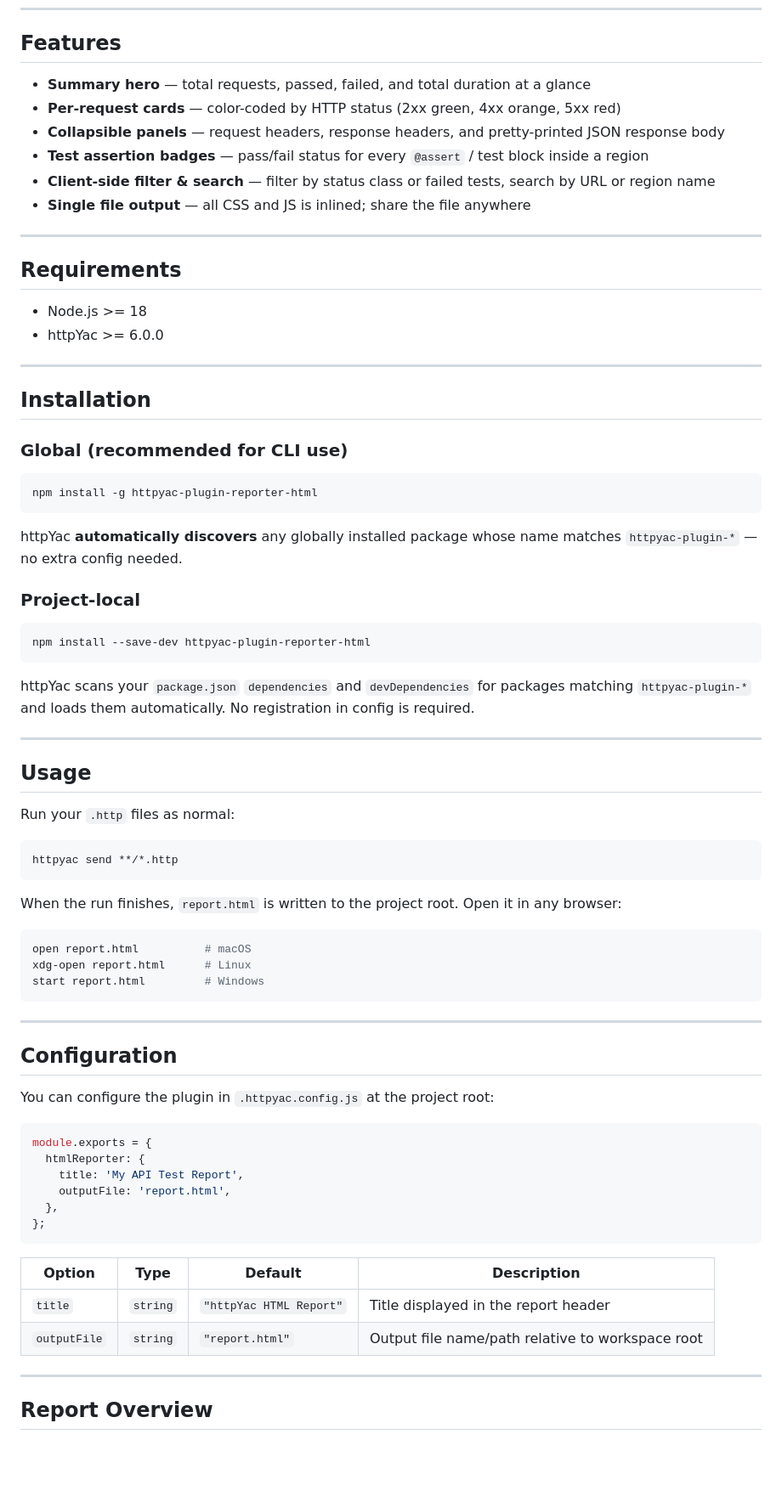
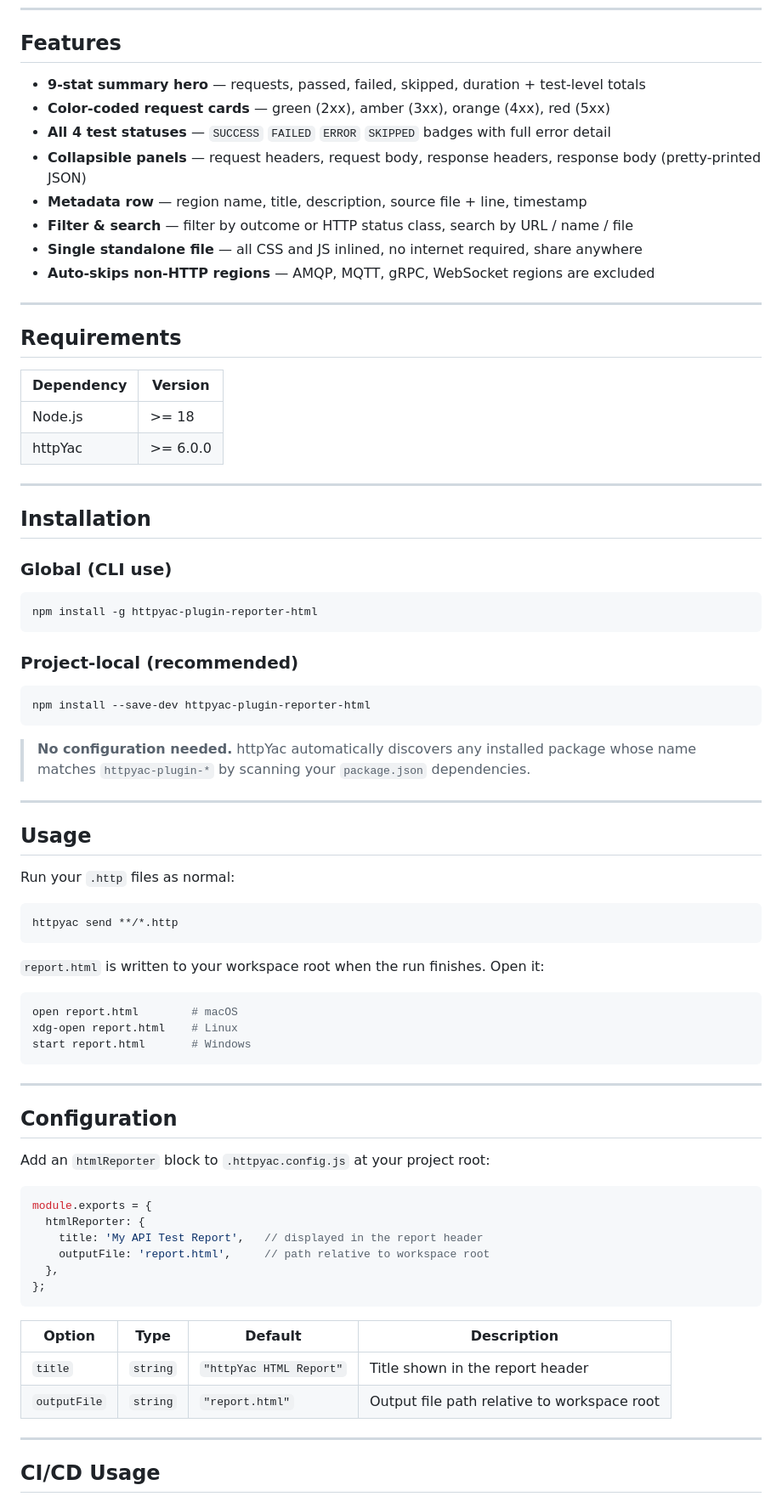
Before and after one commit to AbhilashBiradar/httpyac-plugin-reporter-html, a Markdown page: README.md, the part around one of its changes. Shown at 85% size. GitHub-like rendering; blank space fills up the shorter version.

Commit message:
docs: redesign README with badges, CI/CD example, improved structure

````diff
--- a/README.md
+++ b/README.md
@@ -12,39 +18,41 @@ A zero-dependency [httpYac](https://httpyac.github.io/) plugin that intercepts e
 
 ## Features
 
-- **Summary hero** — total requests, passed, failed, and total duration at a glance
-- **Per-request cards** — color-coded by HTTP status (2xx green, 4xx orange, 5xx red)
-- **Collapsible panels** — request headers, response headers, and pretty-printed JSON response body
-- **Test assertion badges** — pass/fail status for every `@assert` / test block inside a region
-- **Client-side filter & search** — filter by status class or failed tests, search by URL or region name
-- **Single file output** — all CSS and JS is inlined; share the file anywhere
+- **9-stat summary hero** — requests, passed, failed, skipped, duration + test-level totals
+- **Color-coded request cards** — green (2xx), amber (3xx), orange (4xx), red (5xx)
+- **All 4 test statuses** — `SUCCESS` `FAILED` `ERROR` `SKIPPED` badges with full error detail
+- **Collapsible panels** — request headers, request body, response headers, response body (pretty-printed JSON)
+- **Metadata row** — region name, title, description, source file + line, timestamp
+- **Filter & search** — filter by outcome or HTTP status class, search by URL / name / file
+- **Single standalone file** — all CSS and JS inlined, no internet required, share anywhere
+- **Auto-skips non-HTTP regions** — AMQP, MQTT, gRPC, WebSocket regions are excluded
 
 ---
 
 ## Requirements
 
-- Node.js >= 18
-- httpYac >= 6.0.0
+| Dependency | Version |
+|---|---|
+| Node.js | >= 18 |
+| httpYac | >= 6.0.0 |
 
 ---
 
 ## Installation
 
-### Global (recommended for CLI use)
+### Global (CLI use)
 
 ```bash
 npm install -g httpyac-plugin-reporter-html
 ```
 
-httpYac **automatically discovers** any globally installed package whose name matches `httpyac-plugin-*` — no extra config needed.
-
-### Project-local
+### Project-local (recommended)
 
 ```bash
 npm install --save-dev httpyac-plugin-reporter-html
 ```
 
-httpYac scans your `package.json` `dependencies` and `devDependencies` for packages matching `httpyac-plugin-*` and loads them automatically. No registration in config is required.
+> **No configuration needed.** httpYac automatically discovers any installed package whose name matches `httpyac-plugin-*` by scanning your `package.json` dependencies.
 
 ---
 
@@ -56,35 +64,35 @@ Run your `.http` files as normal:
 httpyac send **/*.http
 ```
 
-When the run finishes, `report.html` is written to the project root. Open it in any browser:
+`report.html` is written to your workspace root when the run finishes. Open it:
 
 ```bash
-open report.html          # macOS
-xdg-open report.html      # Linux
-start report.html         # Windows
+open report.html        # macOS
+xdg-open report.html    # Linux
+start report.html       # Windows
 ```
 
 ---
 
 ## Configuration
 
-You can configure the plugin in `.httpyac.config.js` at the project root:
+Add an `htmlReporter` block to `.httpyac.config.js` at your project root:
 
 ```js
 module.exports = {
   htmlReporter: {
-    title: 'My API Test Report',
-    outputFile: 'report.html',
+    title: 'My API Test Report',   // displayed in the report header
+    outputFile: 'report.html',     // path relative to workspace root
   },
 };
 ```
 
 | Option | Type | Default | Description |
 |---|---|---|---|
-| `title` | `string` | `"httpYac HTML Report"` | Title displayed in the report header |
-| `outputFile` | `string` | `"report.html"` | Output file name/path relative to workspace root |
+| `title` | `string` | `"httpYac HTML Report"` | Title shown in the report header |
+| `outputFile` | `string` | `"report.html"` | Output file path relative to workspace root |
 
 ---
 
-## Report Overview
+## CI/CD Usage
 
````
Also changed, not shown: other parts of README.md (+28 -20 lines).
